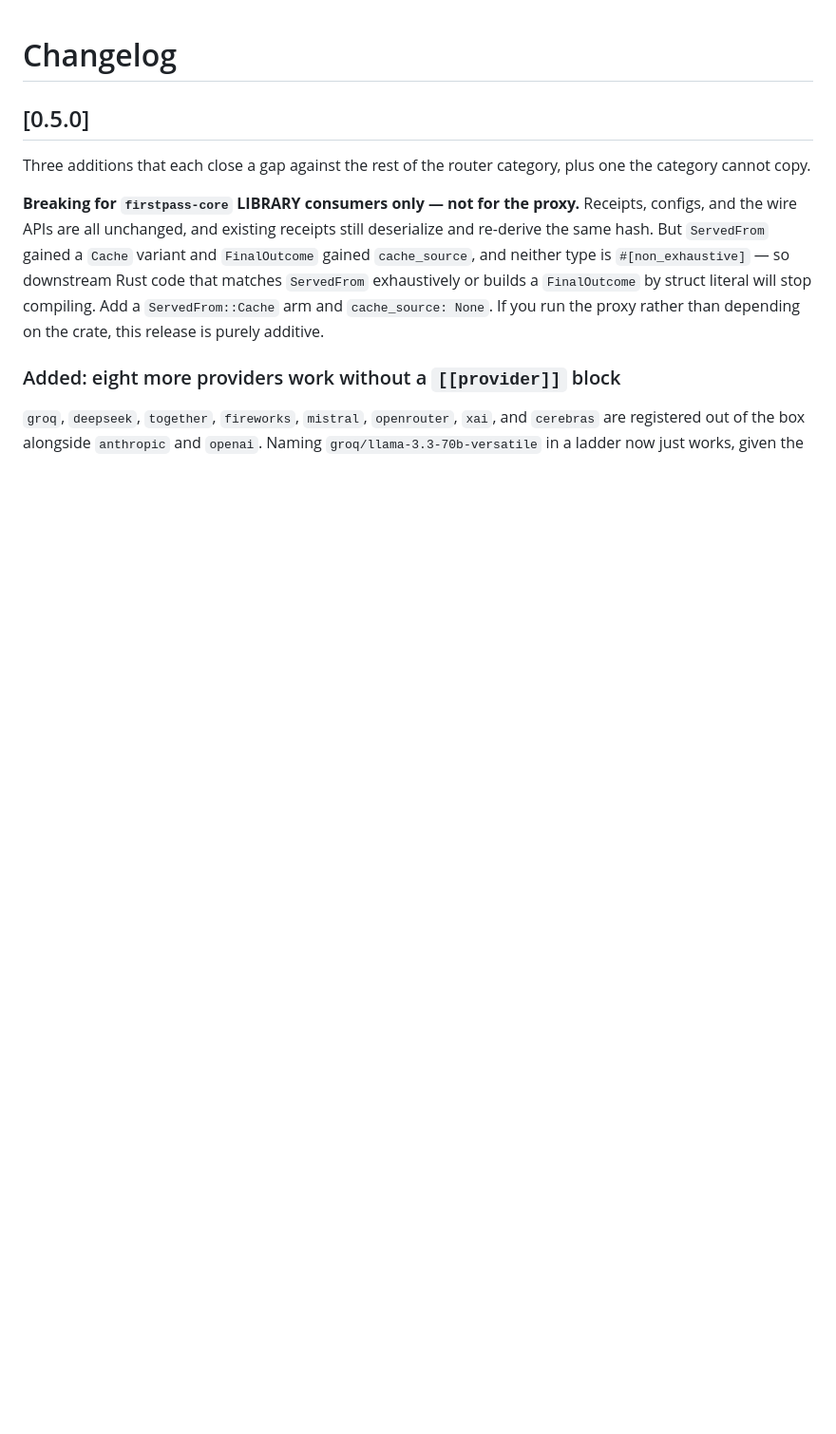
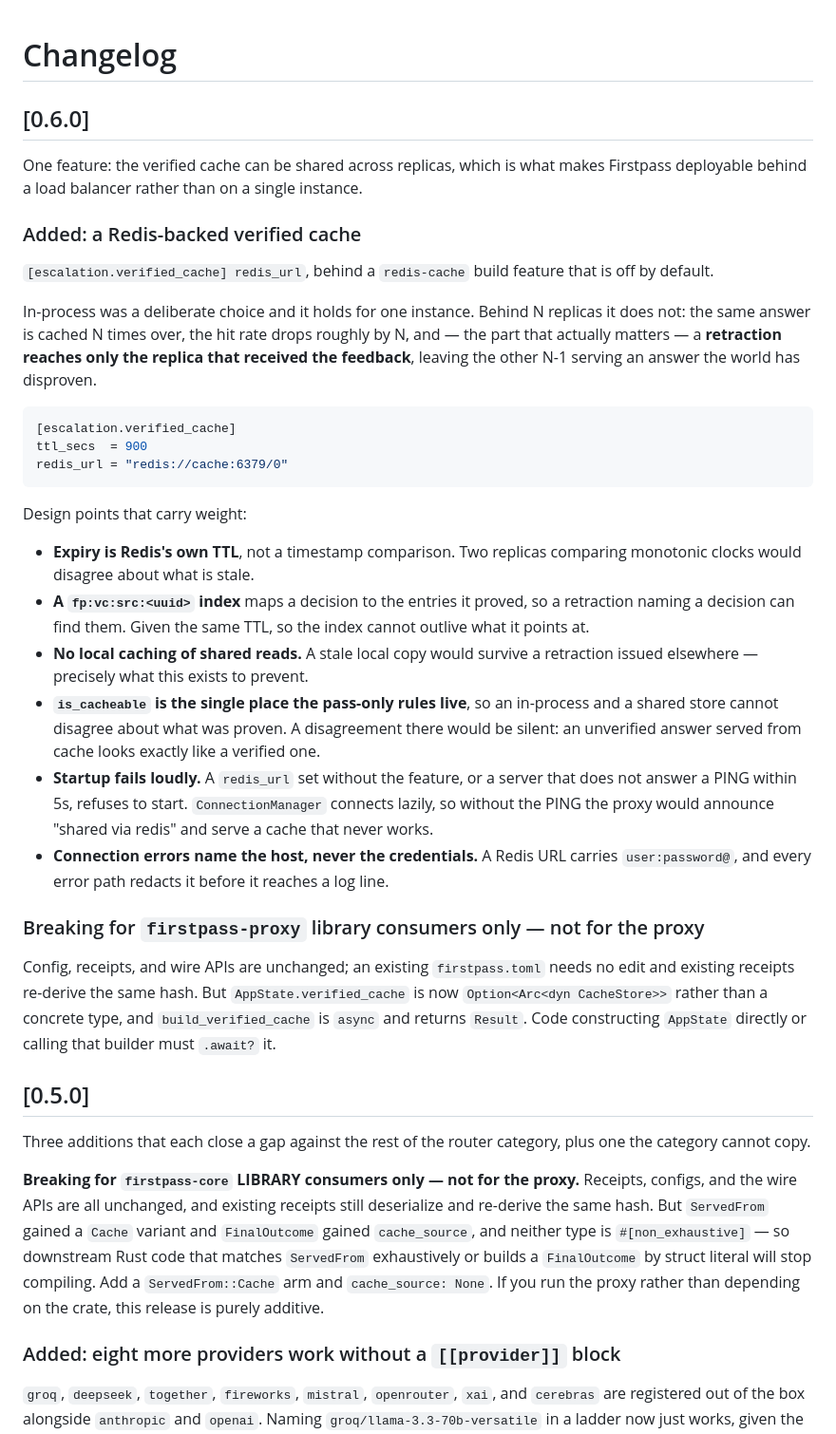
Before and after one commit to dshakes/firstpass, a Markdown page: CHANGELOG.md, the part around the change. Shown at 95% size. Rendered like a GitHub page; blank space fills up the shorter version.

Commit message:
docs(changelog): restore the 0.6.0 section, lost to a silent no-op (#190)
v0.6.0 tagged with **no changelog entry at all**, so cargo-dist had nothing to publish as
release notes.

The chain: cutting 0.5.0 consumed the `## [Unreleased]` heading. The Redis commit then
ran `c.replace('## [Unreleased]', ...)` against a needle that no longer existed —
`str.replace` does not error on a missing match, so it silently did nothing. Cutting
0.6.0 hit the same no-op. Three commits in a row reported success and wrote nothing.

Which is the defect class this repository has spent the day removing from its own code —
an operation that looks like it worked, with no error to notice — reproduced in the
tooling I was using to describe the fixes. I used `assert s.count(anchor) == 1` for
exactly this hazard elsewhere today and skipped it here. This edit asserts.

The published release body is patched separately, since the tag cannot be moved
mid-release without rebuilding from a ref that Actions has already resolved.

````diff
--- a/CHANGELOG.md
+++ b/CHANGELOG.md
@@ -1,4 +1,50 @@
 # Changelog
+
+## [0.6.0]
+
+One feature: the verified cache can be shared across replicas, which is what makes Firstpass
+deployable behind a load balancer rather than on a single instance.
+
+### Added: a Redis-backed verified cache
+
+`[escalation.verified_cache] redis_url`, behind a `redis-cache` build feature that is off by
+default.
+
+In-process was a deliberate choice and it holds for one instance. Behind N replicas it does not:
+the same answer is cached N times over, the hit rate drops roughly by N, and — the part that
+actually matters — a **retraction reaches only the replica that received the feedback**, leaving
+the other N-1 serving an answer the world has disproven.
+
+```toml
+[escalation.verified_cache]
+ttl_secs  = 900
+redis_url = "redis://cache:6379/0"
+```
+
+Design points that carry weight:
+
+- **Expiry is Redis's own TTL**, not a timestamp comparison. Two replicas comparing monotonic
+  clocks would disagree about what is stale.
+- **A `fp:vc:src:<uuid>` index** maps a decision to the entries it proved, so a retraction naming a
+  decision can find them. Given the same TTL, so the index cannot outlive what it points at.
+- **No local caching of shared reads.** A stale local copy would survive a retraction issued
+  elsewhere — precisely what this exists to prevent.
+- **`is_cacheable` is the single place the pass-only rules live**, so an in-process and a shared
+  store cannot disagree about what was proven. A disagreement there would be silent: an unverified
+  answer served from cache looks exactly like a verified one.
+- **Startup fails loudly.** A `redis_url` set without the feature, or a server that does not answer
+  a PING within 5s, refuses to start. `ConnectionManager` connects lazily, so without the PING the
+  proxy would announce "shared via redis" and serve a cache that never works.
+- **Connection errors name the host, never the credentials.** A Redis URL carries
+  `user:password@`, and every error path redacts it before it reaches a log line.
+
+### Breaking for `firstpass-proxy` library consumers only — not for the proxy
+
+Config, receipts, and wire APIs are unchanged; an existing `firstpass.toml` needs no edit and
+existing receipts re-derive the same hash. But `AppState.verified_cache` is now
+`Option<Arc<dyn CacheStore>>` rather than a concrete type, and `build_verified_cache` is `async`
+and returns `Result`. Code constructing `AppState` directly or calling that builder must `.await?`
+it.
 
 ## [0.5.0]
 
````
